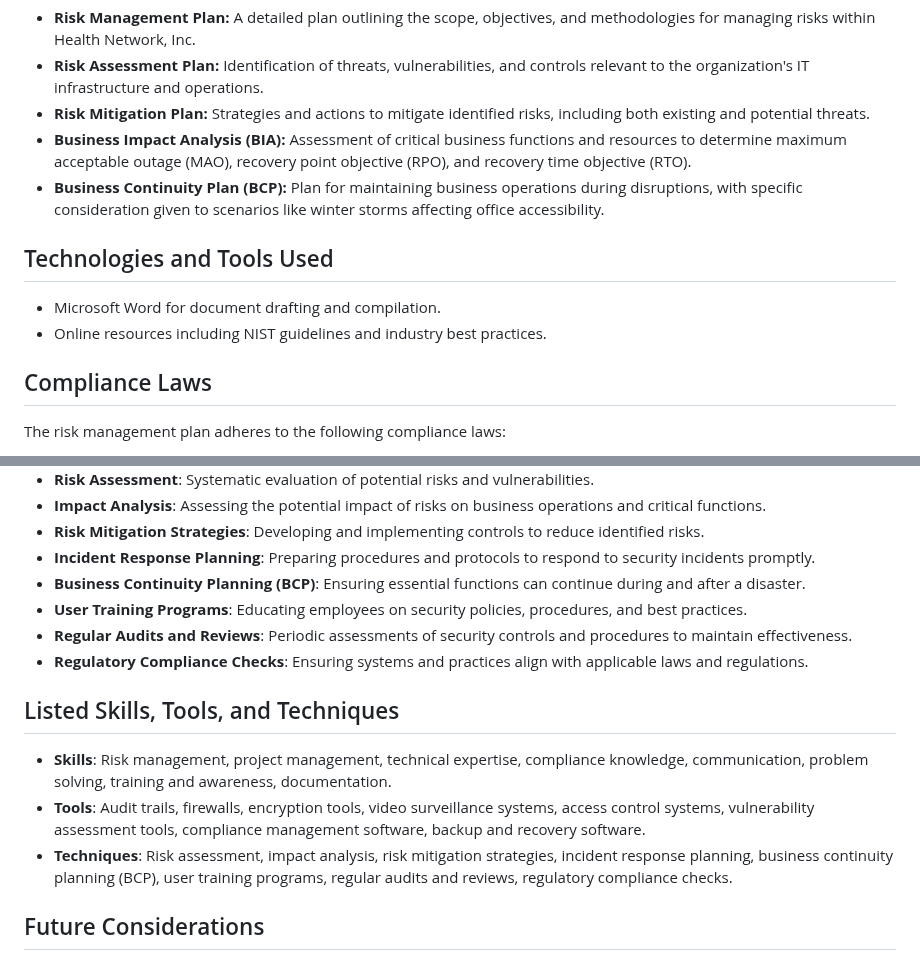
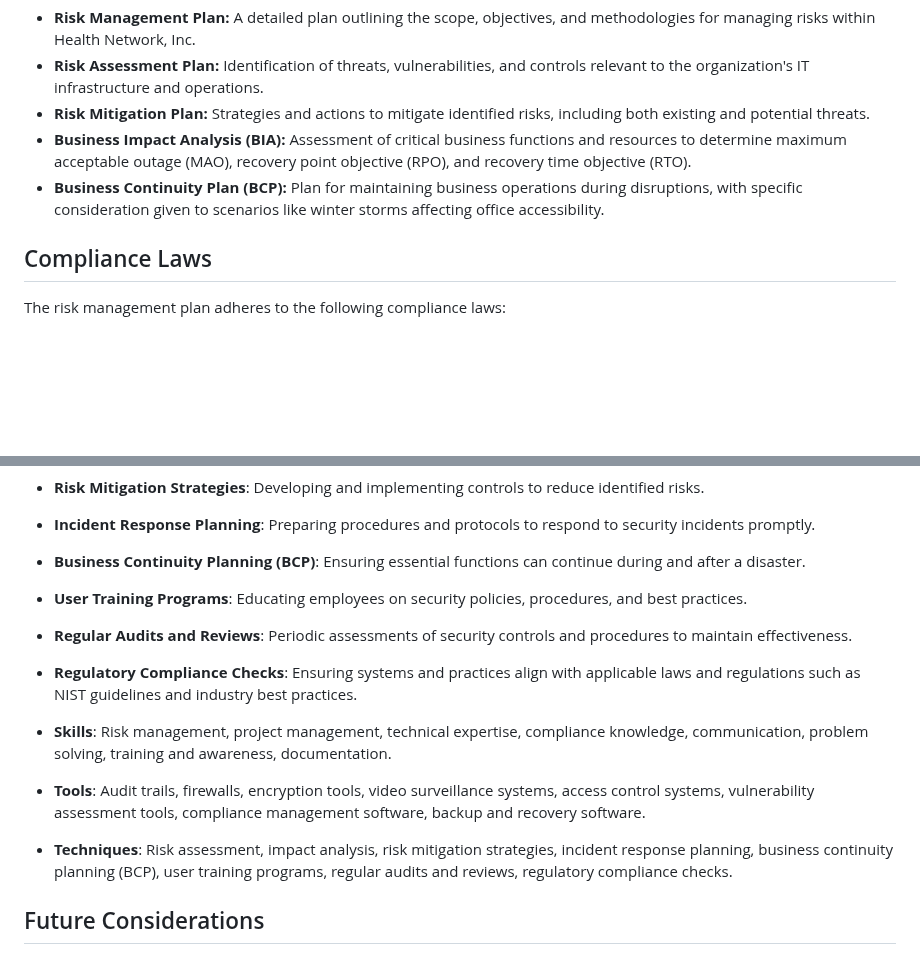
Before and after one commit to gpasillas01/Personal-Website, a Markdown page: CyberSec-Projects--main/Risk Management Plan/README.md, 2 parts joined by grey strips. Rendered like a GitHub page; blank space fills up the shorter version.

```diff
--- a/CyberSec-Projects--main/Risk Management Plan/README.md
+++ b/CyberSec-Projects--main/Risk Management Plan/README.md
@@ -24,10 +24,6 @@ The organization operates in three production data centers, ensuring high availa
 - **Risk Mitigation Plan:** Strategies and actions to mitigate identified risks, including both existing and potential threats.
 - **Business Impact Analysis (BIA):** Assessment of critical business functions and resources to determine maximum acceptable outage (MAO), recovery point objective (RPO), and recovery time objective (RTO).
 - **Business Continuity Plan (BCP):** Plan for maintaining business operations during disruptions, with specific consideration given to scenarios like winter storms affecting office accessibility.
-
-## Technologies and Tools Used
-- Microsoft Word for document drafting and compilation.
-- Online resources including NIST guidelines and industry best practices.
 
 ## Compliance Laws
 The risk management plan adheres to the following compliance laws:
@@ -67,13 +63,12 @@ The risk management plan adheres to the following compliance laws:
 - **Business Continuity Planning (BCP)**: Ensuring essential functions can continue during and after a disaster.
 - **User Training Programs**: Educating employees on security policies, procedures, and best practices.
 - **Regular Audits and Reviews**: Periodic assessments of security controls and procedures to maintain effectiveness.
-- **Regulatory Compliance Checks**: Ensuring systems and practices align with applicable laws and regulations.
+- **Regulatory Compliance Checks**: Ensuring systems and practices align with applicable laws and regulations such as NIST guidelines and industry best practices.
 
-
-## Listed Skills, Tools, and Techniques
 - **Skills**: Risk management, project management, technical expertise, compliance knowledge, communication, problem solving, training and awareness, documentation.
 - **Tools**: Audit trails, firewalls, encryption tools, video surveillance systems, access control systems, vulnerability assessment tools, compliance management software, backup and recovery software.
 - **Techniques**: Risk assessment, impact analysis, risk mitigation strategies, incident response planning, business continuity planning (BCP), user training programs, regular audits and reviews, regulatory compliance checks.
+
 ## Future Considerations
 - Continuous refinement and updating of the risk management plan based on evolving threats and regulatory changes.
 - Exploration of automated risk assessment tools and technologies to improve efficiency and accuracy in risk management processes.
```
